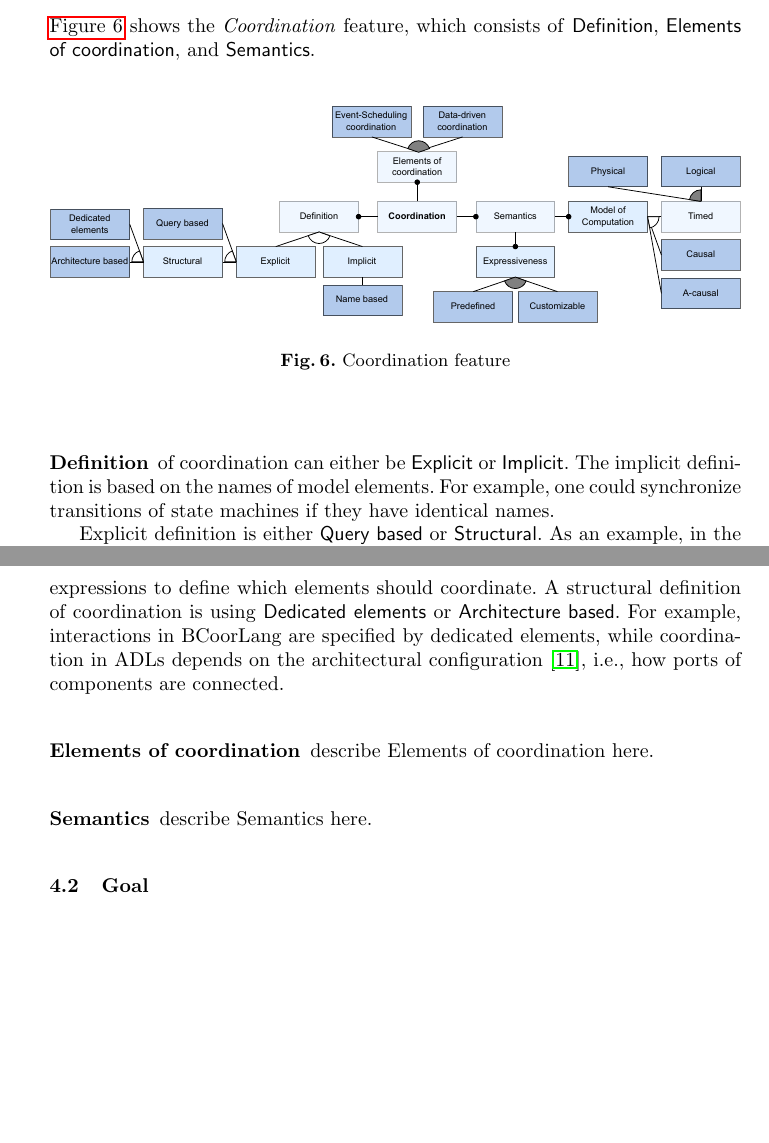
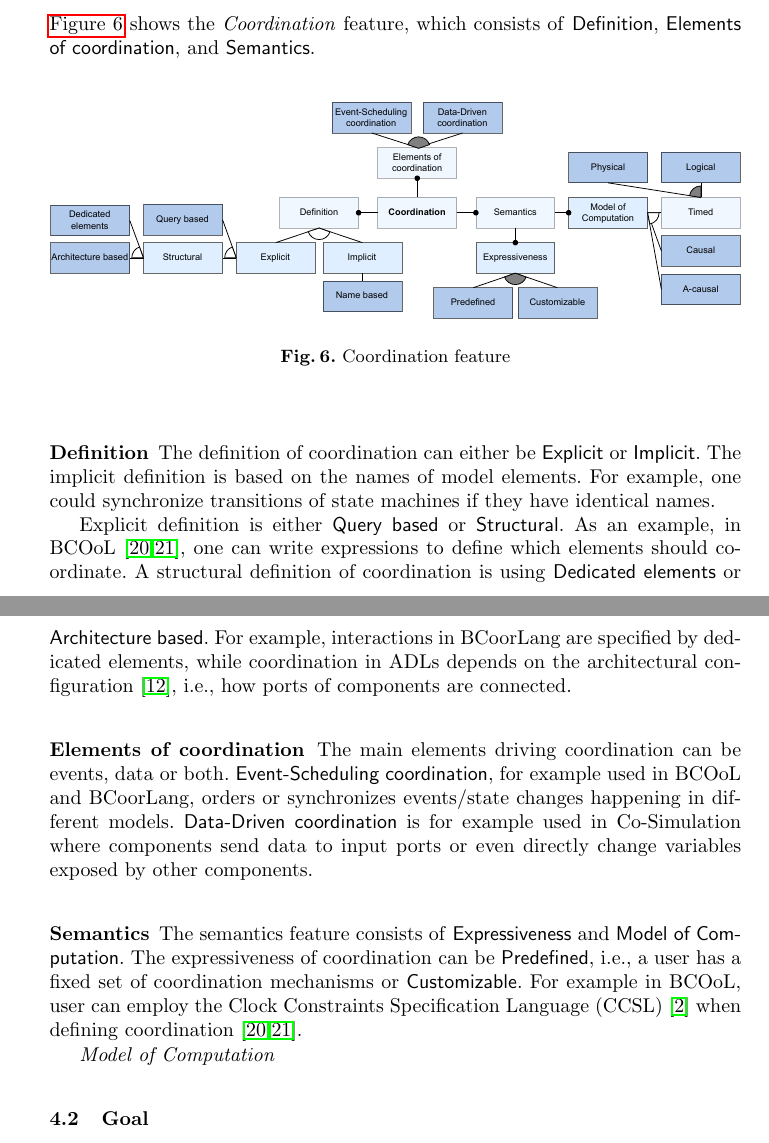
Before and after one commit to timKraeuter/Coordination-2024, a LaTeX paper (main.tex): two parts of pages 6 and 7 of 10, joined at a grey line, cut so that both start at the same text, the shorter picture padded with empty space. Compiled offline with pdfLaTeX.

Commit message:
Decribed coordination elements and started semantics

```diff
--- a/main.tex
+++ b/main.tex
@@ -286,19 +286,25 @@ A complete diagram of the feature model is contained in \cite{anonymousauthorsCo
 	\label{fig:coordinationFeature}
 \end{figure}
 
-\subsubsection{Definition} of coordination can either be \textsf{Explicit} or \textsf{Implicit}.
+\subsubsection{Definition} The definition of coordination can either be \textsf{Explicit} or \textsf{Implicit}.
 The implicit definition is based on the names of model elements.
 For example, one could synchronize transitions of state machines if they have identical names.
 
 Explicit definition is either \textsf{Query based} or \textsf{Structural}.
 % Query-based example
-As an example, in the Behavioral Coordination Operator Language (BCOoL) \cite{varalarsenBehavioralCoordinationOperator2015,varalarsenBCOolBehavioralCoordination2016}, one can write expressions to define which elements should coordinate.
+As an example, in BCOoL \cite{varalarsenBCOolBehavioralCoordination2016,varalarsenBehavioralCoordinationOperator2015}, one can write expressions to define which elements should coordinate.
 A structural definition of coordination is using \textsf{Dedicated elements} or \textsf{Architecture based}.
 For example, interactions in BCoorLang are specified by dedicated elements, while coordination in ADLs depends on the architectural configuration \cite{medvidovicClassificationComparisonFramework2000}, i.e., how ports of components are connected.
 
-\subsubsection{Elements of coordination} describe Elements of coordination here.
+\subsubsection{Elements of coordination} The main elements driving coordination can be events, data or both.
+\textsf{Event-Scheduling coordination}, for example used in BCOoL and BCoorLang, orders or synchronizes events/state changes happening in different models.
+\textsf{Data-Driven coordination} is for example used in Co-Simulation where components send data to input ports or even directly change variables exposed by other components.
 
-\subsubsection{Semantics} describe Semantics here.
+\subsubsection{Semantics} The semantics feature consists of \textsf{Expressiveness} and \textsf{Model of Computation}.
+The expressiveness of coordination can be \textsf{Predefined}, i.e., a user has a fixed set of coordination mechanisms or \textsf{Customizable}.
+For example in BCOoL, user can employ the Clock Constraints Specification Language (CCSL) \cite{andreSyntaxSemanticsClock2009} when defining coordination \cite{varalarsenBCOolBehavioralCoordination2016,varalarsenBehavioralCoordinationOperator2015}.
+
+\textit{Model of Computation}
 
 
 \subsection{Goal}
```
Also changed, not shown: images/coordination_feature.pdf, main.tex (2 more changed lines).
